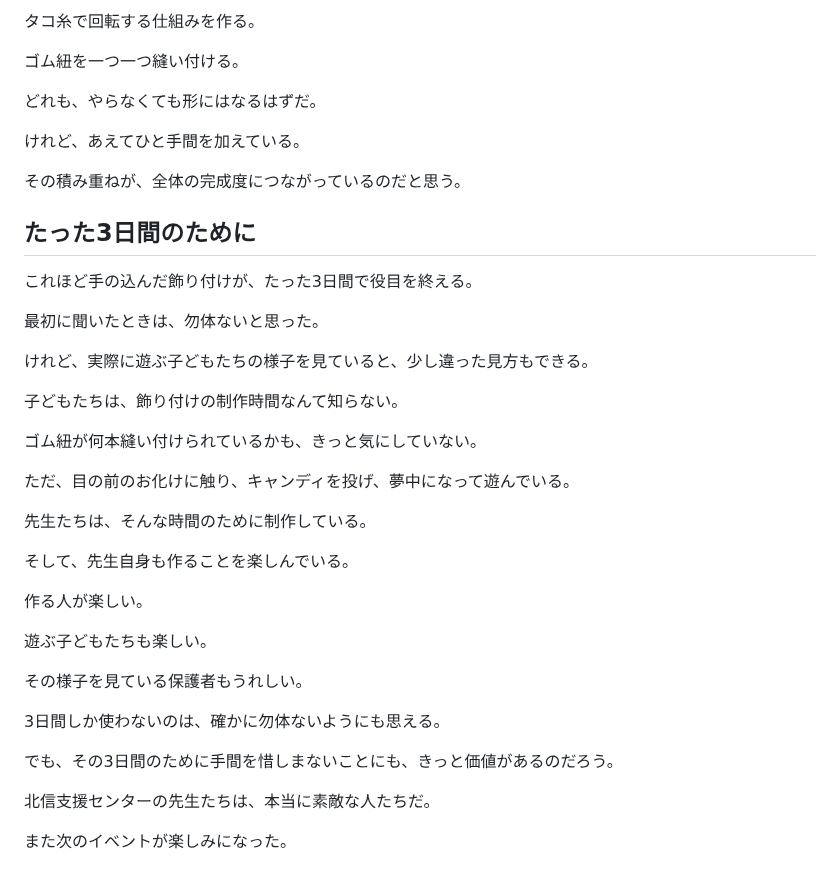
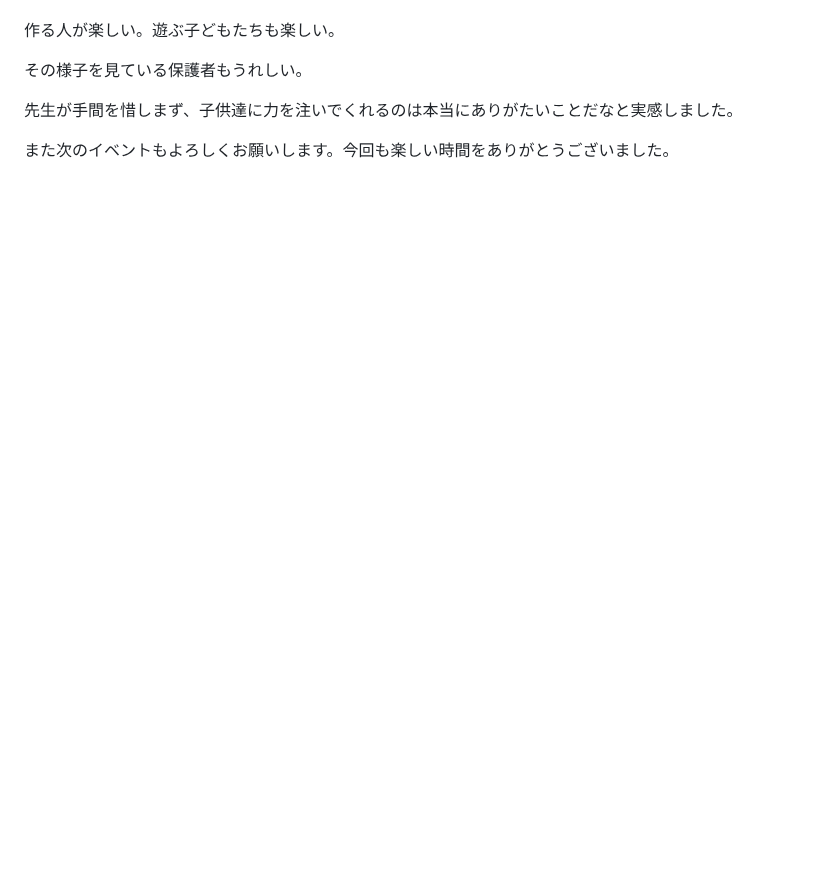
Before and after one commit to sawanoto/sawamoto, a Markdown page: content/writing/support-center-hokushin-halloween-20261028.md, the part around one of its changes. Rendered like a GitHub page; blank space fills up the shorter version.

```diff
--- a/content/writing/support-center-hokushin-halloween-20261028.md
+++ b/content/writing/support-center-hokushin-halloween-20261028.md
@@ -149,42 +76,8 @@
 
-タコ糸で回転する仕組みを作る。
-
-ゴム紐を一つ一つ縫い付ける。
-
-どれも、やらなくても形にはなるはずだ。
-
-けれど、あえてひと手間を加えている。
-
-その積み重ねが、全体の完成度につながっているのだと思う。
-
-## たった3日間のために
-
-これほど手の込んだ飾り付けが、たった3日間で役目を終える。
-
-最初に聞いたときは、勿体ないと思った。
-
-けれど、実際に遊ぶ子どもたちの様子を見ていると、少し違った見方もできる。
-
-子どもたちは、飾り付けの制作時間なんて知らない。
-
-ゴム紐が何本縫い付けられているかも、きっと気にしていない。
-
-ただ、目の前のお化けに触り、キャンディを投げ、夢中になって遊んでいる。
-
-先生たちは、そんな時間のために制作している。
-
-そして、先生自身も作ることを楽しんでいる。
-
-作る人が楽しい。
-
-遊ぶ子どもたちも楽しい。
+作る人が楽しい。遊ぶ子どもたちも楽しい。
 
 その様子を見ている保護者もうれしい。
 
-3日間しか使わないのは、確かに勿体ないようにも思える。
+先生が手間を惜しまず、子供達に力を注いでくれるのは本当にありがたいことだなと実感しました。
 
-でも、その3日間のために手間を惜しまないことにも、きっと価値があるのだろう。
-
-北信支援センターの先生たちは、本当に素敵な人たちだ。
-
-また次のイベントが楽しみになった。
+また次のイベントもよろしくお願いします。今回も楽しい時間をありがとうございました。
```
Also changed, not shown: other parts of content/writing/support-center-hokushin-halloween-20261028.md (+33 -106 lines).
